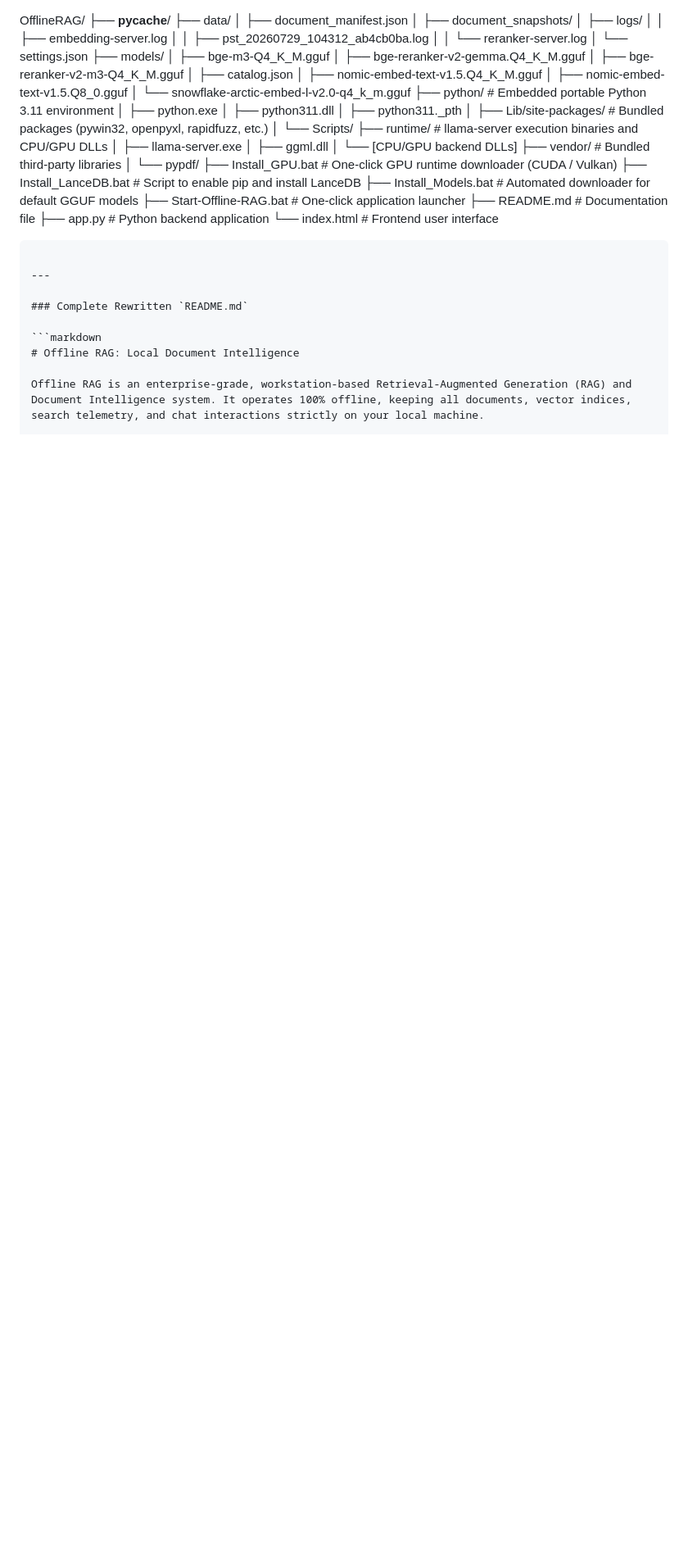
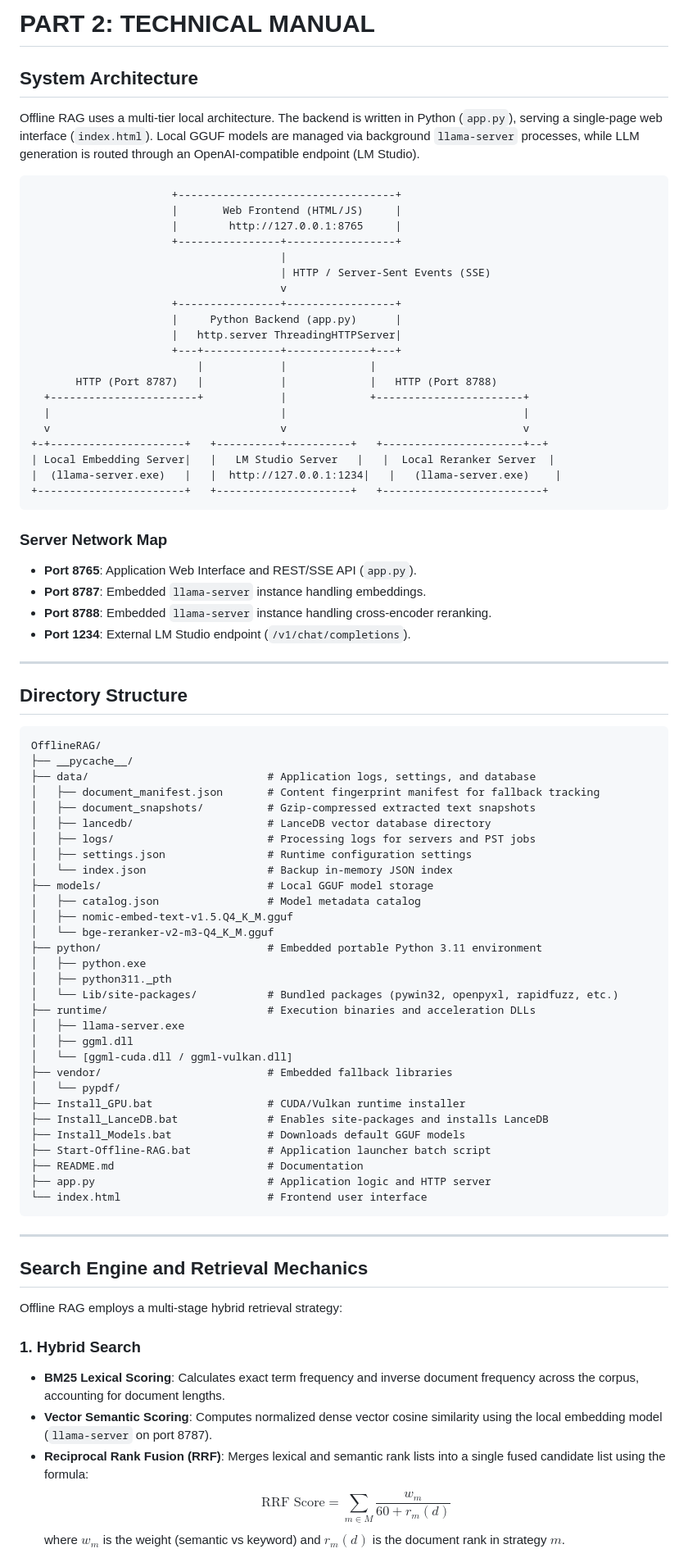
Before and after one commit to Jackfood2/pyRAG, a Markdown page: README.md, the part around one of its changes. Shown at 82% size. GitHub-like rendering; blank space fills up the shorter version.

Commit message:
Revise README.md for Offline RAG documentation
Updated the README.md to include a comprehensive overview of the Offline RAG system, its features, installation steps, and API references.

````diff
--- a/README.md
+++ b/README.md
@@ -1,48 +60,85 @@
+# PART 2: TECHNICAL MANUAL
+
+## System Architecture
+
+Offline RAG uses a multi-tier local architecture. The backend is written in Python (`app.py`), serving a single-page web interface (`index.html`). Local GGUF models are managed via background `llama-server` processes, while LLM generation is routed through an OpenAI-compatible endpoint (LM Studio).
+
+```
+                      +----------------------------------+
+                      |       Web Frontend (HTML/JS)     |
+                      |        http://127.0.0.1:8765     |
+                      +----------------+-----------------+
+                                       |
+                                       | HTTP / Server-Sent Events (SSE)
+                                       v
+                      +----------------+-----------------+
+                      |     Python Backend (app.py)      |
+                      |   http.server ThreadingHTTPServer|
+                      +---+------------+-------------+---+
+                          |            |             |
+       HTTP (Port 8787)   |            |             |   HTTP (Port 8788)
+  +-----------------------+            |             +-----------------------+
+  |                                    |                                     |
+  v                                    v                                     v
++-+---------------------+   +----------+----------+   +----------------------+--+
+| Local Embedding Server|   |   LM Studio Server   |   |  Local Reranker Server  |
+|  (llama-server.exe)   |   |  http://127.0.0.1:1234|   |   (llama-server.exe)    |
++-----------------------+   +---------------------+   +-------------------------+
+```
+
+### Server Network Map
+* **Port 8765**: Application Web Interface and REST/SSE API (`app.py`).
+* **Port 8787**: Embedded `llama-server` instance handling embeddings.
+* **Port 8788**: Embedded `llama-server` instance handling cross-encoder reranking.
+* **Port 1234**: External LM Studio endpoint (`/v1/chat/completions`).
+
+---
+
+## Directory Structure
+
+```
 OfflineRAG/
 ├── __pycache__/
-├── data/
-│   ├── document_manifest.json
-│   ├── document_snapshots/
-│   ├── logs/
-│   │   ├── embedding-server.log
-│   │   ├── pst_20260729_104312_ab4cb0ba.log
-│   │   └── reranker-server.log
-│   └── settings.json
-├── models/
-│   ├── bge-m3-Q4_K_M.gguf
-│   ├── bge-reranker-v2-gemma.Q4_K_M.gguf
-│   ├── bge-reranker-v2-m3-Q4_K_M.gguf
-│   ├── catalog.json
+├── data/                            # Application logs, settings, and database
+│   ├── document_manifest.json       # Content fingerprint manifest for fallback tracking
+│   ├── document_snapshots/          # Gzip-compressed extracted text snapshots
+│   ├── lancedb/                     # LanceDB vector database directory
+│   ├── logs/                        # Processing logs for servers and PST jobs
+│   ├── settings.json                # Runtime configuration settings
+│   └── index.json                   # Backup in-memory JSON index
+├── models/                          # Local GGUF model storage
+│   ├── catalog.json                 # Model metadata catalog
 │   ├── nomic-embed-text-v1.5.Q4_K_M.gguf
-│   ├── nomic-embed-text-v1.5.Q8_0.gguf
-│   └── snowflake-arctic-embed-l-v2.0-q4_k_m.gguf
+│   └── bge-reranker-v2-m3-Q4_K_M.gguf
 ├── python/                          # Embedded portable Python 3.11 environment
 │   ├── python.exe
-│   ├── python311.dll
 │   ├── python311._pth
-│   ├── Lib/site-packages/           # Bundled packages (pywin32, openpyxl, rapidfuzz, etc.)
-│   └── Scripts/
-├── runtime/                         # llama-server execution binaries and CPU/GPU DLLs
+│   └── Lib/site-packages/           # Bundled packages (pywin32, openpyxl, rapidfuzz, etc.)
+├── runtime/                         # Execution binaries and acceleration DLLs
 │   ├── llama-server.exe
 │   ├── ggml.dll
-│   └── [CPU/GPU backend DLLs]
-├── vendor/                          # Bundled third-party libraries
+│   └── [ggml-cuda.dll / ggml-vulkan.dll]
+├── vendor/                          # Embedded fallback libraries
 │   └── pypdf/
-├── Install_GPU.bat                  # One-click GPU runtime downloader (CUDA / Vulkan)
-├── Install_LanceDB.bat              # Script to enable pip and install LanceDB
-├── Install_Models.bat               # Automated downloader for default GGUF models
-├── Start-Offline-RAG.bat            # One-click application launcher
-├── README.md                        # Documentation file
-├── app.py                           # Python backend application
+├── Install_GPU.bat                  # CUDA/Vulkan runtime installer
+├── Install_LanceDB.bat              # Enables site-packages and installs LanceDB
+├── Install_Models.bat               # Downloads default GGUF models
+├── Start-Offline-RAG.bat            # Application launcher batch script
+├── README.md                        # Documentation
+├── app.py                           # Application logic and HTTP server
 └── index.html                       # Frontend user interface
 ```
 
 ---
 
-### Complete Rewritten `README.md`
+## Search Engine and Retrieval Mechanics
 
-```markdown
-# Offline RAG: Local Document Intelligence
+Offline RAG employs a multi-stage hybrid retrieval strategy:
 
-Offline RAG is an enterprise-grade, workstation-based Retrieval-Augmented Generation (RAG) and Document Intelligence system. It operates 100% offline, keeping all documents, vector indices, search telemetry, and chat interactions strictly on your local machine.
+### 1. Hybrid Search
+* **BM25 Lexical Scoring**: Calculates exact term frequency and inverse document frequency across the corpus, accounting for document lengths.
+* **Vector Semantic Scoring**: Computes normalized dense vector cosine similarity using the local embedding model (`llama-server` on port 8787).
+* **Reciprocal Rank Fusion (RRF)**: Merges lexical and semantic rank lists into a single fused candidate list using the formula:
+  $$\text{RRF Score} = \sum_{m \in M} \frac{w_m}{60 + r_m(d)}$$
+  where $w_m$ is the weight (semantic vs keyword) and $r_m(d)$ is the document rank in strategy $m$.
 
````
Also changed, not shown: other parts of README.md (+178 -185 lines).
